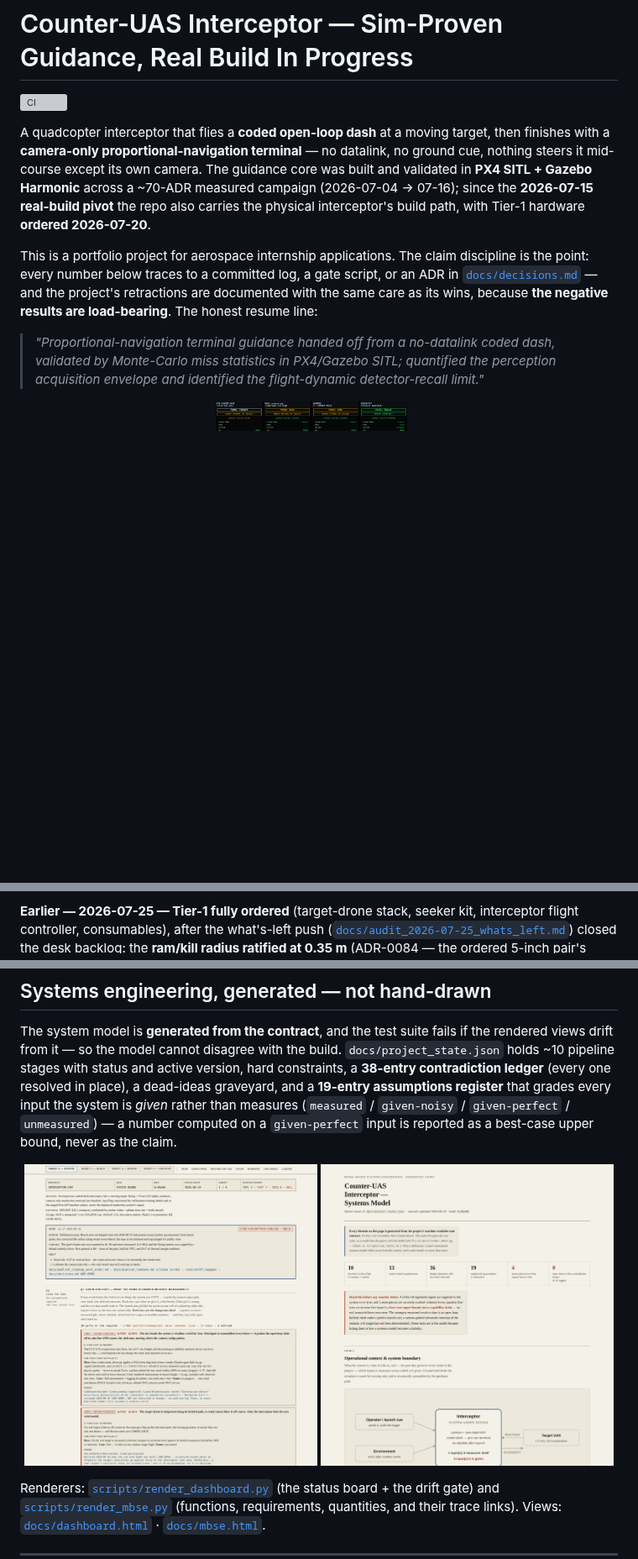
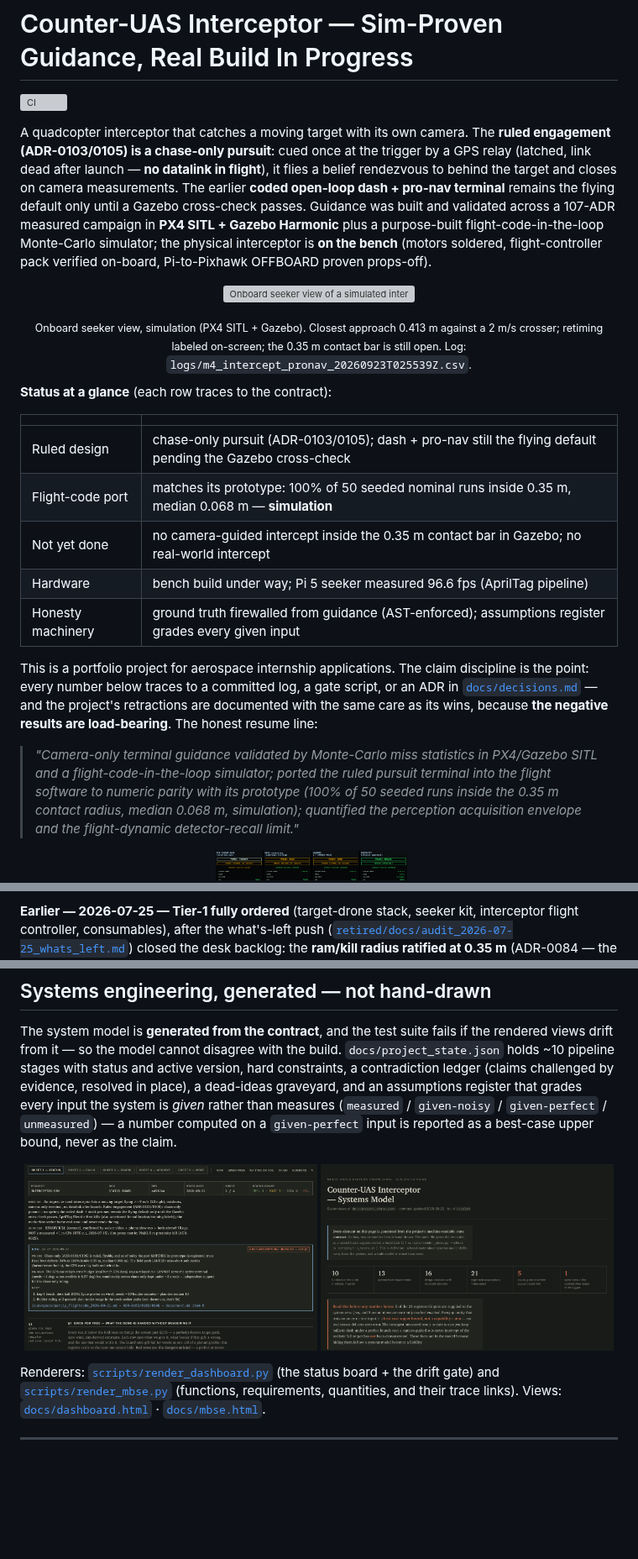
Before and after one commit to Swampyemerson/interceptor-sim, a Markdown page: README.md, 3 parts joined by grey strips. Shown at 84% size. Drawn GitHub-style; pictures changed too: docs/images/dashboard_view.png, docs/images/mbse_view.png; blank space fills up the shorter version; grey boxes are pictures that could not be loaded.

```diff
--- a/README.md
+++ b/README.md
@@ -2,13 +2,34 @@
 
 [![CI](https://github.com/Swampyemerson/interceptor-sim/actions/workflows/ci.yml/badge.svg)](https://github.com/Swampyemerson/interceptor-sim/actions/workflows/ci.yml)
 
-A quadcopter interceptor that flies a **coded open-loop dash** at a moving
-target, then finishes with a **camera-only proportional-navigation terminal**
-— no datalink, no ground cue, nothing steers it mid-course except its own
-camera. The guidance core was built and validated in **PX4 SITL + Gazebo
-Harmonic** across a ~70-ADR measured campaign (2026-07-04 → 07-16); since the
-**2026-07-15 real-build pivot** the repo also carries the physical
-interceptor's build path, with Tier-1 hardware **ordered 2026-07-20**.
+A quadcopter interceptor that catches a moving target with its own camera.
+The **ruled engagement (ADR-0103/0105) is a chase-only pursuit**: cued once
+at the trigger by a GPS relay (latched, link dead after launch — **no
+datalink in flight**), it flies a belief rendezvous to behind the target and
+closes on camera measurements. The earlier **coded open-loop dash +
+pro-nav terminal** remains the flying default only until a Gazebo
+cross-check passes. Guidance was built and validated across a 107-ADR
+measured campaign in **PX4 SITL + Gazebo Harmonic** plus a purpose-built
+flight-code-in-the-loop Monte-Carlo simulator; the physical interceptor is
+**on the bench** (motors soldered, flight-controller pack verified on-board,
+Pi-to-Pixhawk OFFBOARD proven props-off).
+
+<p align="center">
+  <img src="docs/images/intercept_hero.gif" width="70%" alt="Onboard seeker view of a simulated intercept, slow-motion terminal, closest approach 0.413 m"/>
+</p>
+<p align="center"><sub>Onboard seeker view, simulation (PX4 SITL + Gazebo). Closest
+approach 0.413 m against a 2 m/s crosser; retiming labeled on-screen; the
+0.35 m contact bar is still open. Log: <code>logs/m4_intercept_pronav_20260923T025539Z.csv</code>.</sub></p>
+
+**Status at a glance** (each row traces to the contract):
+
+| | |
+|---|---|
+| Ruled design | chase-only pursuit (ADR-0103/0105); dash + pro-nav still the flying default pending the Gazebo cross-check |
+| Flight-code port | matches its prototype: 100% of 50 seeded nominal runs inside 0.35 m, median 0.068 m — **simulation** |
+| Not yet done | no camera-guided intercept inside the 0.35 m contact bar in Gazebo; no real-world intercept |
+| Hardware | bench build under way; Pi 5 seeker measured 96.6 fps (AprilTag pipeline) |
+| Honesty machinery | ground truth firewalled from guidance (AST-enforced); assumptions register grades every given input |
 
 This is a portfolio project for aerospace internship applications. The claim
 discipline is the point: every number below traces to a committed log, a gate
@@ -16,10 +37,12 @@ script, or an ADR in [`docs/decisions.md`](docs/decisions.md) — and the
 project's retractions are documented with the same care as its wins, because
 **the negative results are load-bearing**. The honest resume line:
 
-> *"Proportional-navigation terminal guidance handed off from a no-datalink
-> coded dash, validated by Monte-Carlo miss statistics in PX4/Gazebo SITL;
-> quantified the perception acquisition envelope and identified the
-> flight-dynamic detector-recall limit."*
+> *"Camera-only terminal guidance validated by Monte-Carlo miss statistics in
+> PX4/Gazebo SITL and a flight-code-in-the-loop simulator; ported the ruled
+> pursuit terminal into the flight software to numeric parity with its
+> prototype (100% of 50 seeded runs inside the 0.35 m contact radius, median
+> 0.068 m, simulation); quantified the perception acquisition envelope and
+> the flight-dynamic detector-recall limit."*
 
 <p align="center">
   <img src="docs/images/m5_traj_overlay.png" width="32%" alt="M5 Monte-Carlo trajectory overlay"/>
@@ -244,7 +268,7 @@ frame-duration limit; lifting it cuts the range burned forming the handoff by ab
 
 **Earlier — 2026-07-25 — Tier-1 fully ordered** (target-drone stack, seeker
 kit, interceptor flight controller, consumables), after the what's-left push
-([`docs/audit_2026-07-25_whats_left.md`](docs/audit_2026-07-25_whats_left.md))
+([`retired/docs/audit_2026-07-25_whats_left.md`](retired/docs/audit_2026-07-25_whats_left.md))
 closed the desk backlog: the **ram/kill radius ratified at 0.35 m** (ADR-0084 —
 the ordered 5-inch pair's contact envelope, so every Pk figure is quoted
 against a radius the hardware can actually deliver), the field-day P0s closed,
@@ -296,9 +320,9 @@ what the sim cannot.
 The system model is **generated from the contract**, and the test suite fails
 if the rendered views drift from it — so the model cannot disagree with the
 build. `docs/project_state.json` holds ~10 pipeline stages with status and
-active version, hard constraints, a **38-entry contradiction ledger** (every
-one resolved in place), a dead-ideas graveyard, and a **19-entry assumptions
-register** that grades every input the system is *given* rather than measures
+active version, hard constraints, a contradiction ledger (claims challenged
+by evidence, resolved in place), a dead-ideas graveyard, and an assumptions
+register that grades every input the system is *given* rather than measures
 (`measured` / `given-noisy` / `given-perfect` / `unmeasured`) — a number
 computed on a `given-perfect` input is reported as a best-case upper bound,
 never as the claim.
```
Also changed, not shown: other parts of README.md (+81 -77 lines), docs/xcheck_gazebo_pursuit_prereg.md (+8 -1 lines), logs/README.md (added, +7 -0 lines), 1 other file.
